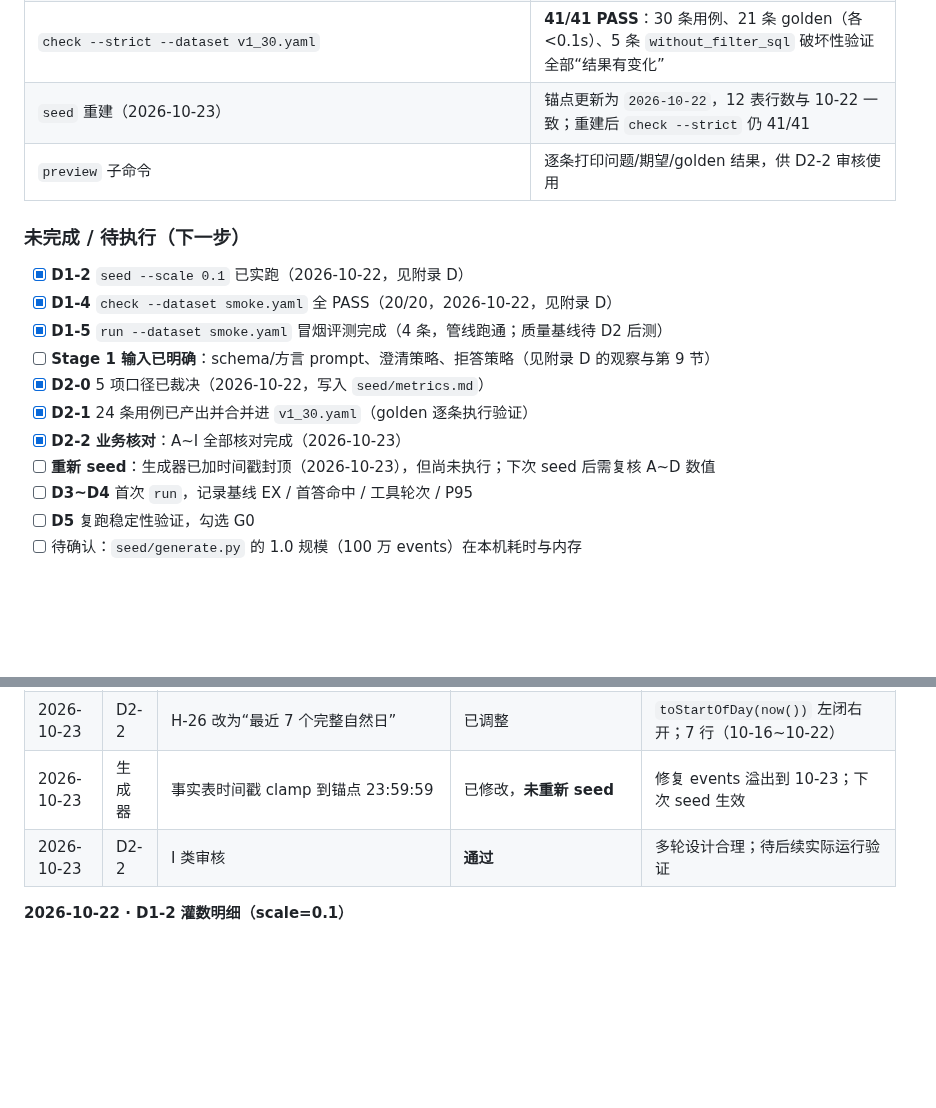
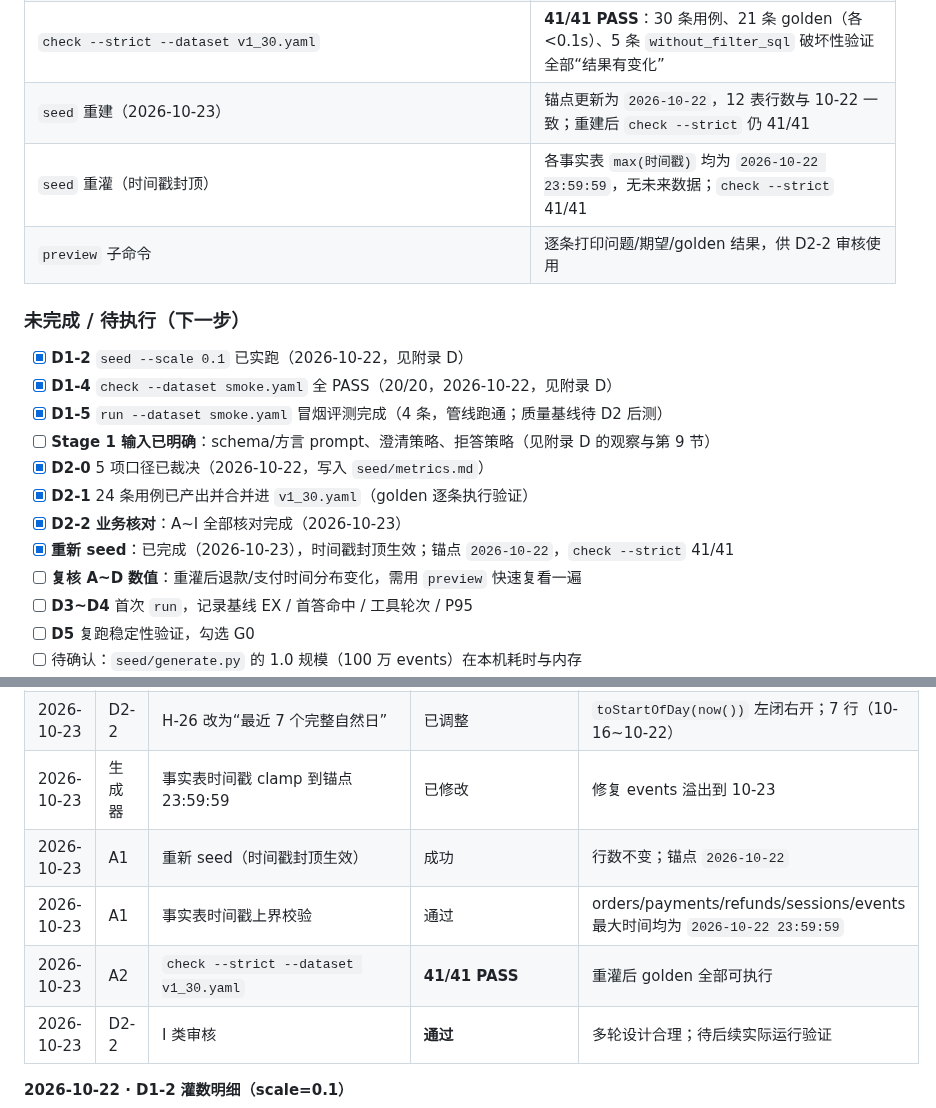
Before and after one commit to gaohan0524/vanna, a Markdown page: docs/STAGE0-EVAL.md, 2 parts joined by grey strips. Drawn GitHub-style; blank space fills up the shorter version.

Commit message:
docs: 记录重灌与时间戳封顶校验结果

```diff
--- a/docs/STAGE0-EVAL.md
+++ b/docs/STAGE0-EVAL.md
@@ -43,6 +43,7 @@
 | `run --dataset smoke.yaml`（4 条） | 管线验证通过：EX 50%、首答 50%、behavior 0%、avg_tools 0.5；`A-02` 走通 `run_sql` 并命中（详见附录 D） |
 | `check --strict --dataset v1_30.yaml` | **41/41 PASS**：30 条用例、21 条 golden（各 <0.1s）、5 条 `without_filter_sql` 破坏性验证全部“结果有变化” |
 | `seed` 重建（2026-10-23） | 锚点更新为 `2026-10-22`，12 表行数与 10-22 一致；重建后 `check --strict` 仍 41/41 |
+| `seed` 重灌（时间戳封顶） | 各事实表 `max(时间戳)` 均为 `2026-10-22 23:59:59`，无未来数据；`check --strict` 41/41 |
 | `preview` 子命令 | 逐条打印问题/期望/golden 结果，供 D2-2 审核使用 |
 
 ### 未完成 / 待执行（下一步）
@@ -54,7 +55,8 @@
 - [x] **D2-0** 5 项口径已裁决（2026-10-22，写入 `seed/metrics.md`）
 - [x] **D2-1** 24 条用例已产出并合并进 `v1_30.yaml`（golden 逐条执行验证）
 - [x] **D2-2 业务核对**：A~I 全部核对完成（2026-10-23）
-- [ ] **重新 seed**：生成器已加时间戳封顶（2026-10-23），但尚未执行；下次 seed 后需复核 A~D 数值
+- [x] **重新 seed**：已完成（2026-10-23），时间戳封顶生效；锚点 `2026-10-22`，`check --strict` 41/41
+- [ ] **复核 A~D 数值**：重灌后退款/支付时间分布变化，需用 `preview` 快速复看一遍
 - [ ] **D3~D4** 首次 `run`，记录基线 EX / 首答命中 / 工具轮次 / P95
 - [ ] **D5** 复跑稳定性验证，勾选 G0
 - [ ] 待确认：`seed/generate.py` 的 1.0 规模（100 万 events）在本机耗时与内存
@@ -1165,7 +1167,10 @@ GRANT SELECT ON shop.* TO readonly;
 | 2026-10-23 | D2-2 | C-03 / C-15 的 3 处“上月同期”上界加 `least` 封顶 | 已加固 | 月末验证：`2026-12-31` 场景 raw=`12-02` → capped=`12-01`；结果不变 |
 | 2026-10-23 | D2-2 | E / F / G 三层审核（4+2+3） | **通过** | E 确需澄清；F 确需拒答；G 应回答无权限 |
 | 2026-10-23 | D2-2 | H-26 改为“最近 7 个完整自然日” | 已调整 | `toStartOfDay(now())` 左闭右开；7 行（10-16~10-22） |
-| 2026-10-23 | 生成器 | 事实表时间戳 clamp 到锚点 23:59:59 | 已修改，**未重新 seed** | 修复 events 溢出到 10-23；下次 seed 生效 |
+| 2026-10-23 | 生成器 | 事实表时间戳 clamp 到锚点 23:59:59 | 已修改 | 修复 events 溢出到 10-23 |
+| 2026-10-23 | A1 | 重新 seed（时间戳封顶生效） | 成功 | 行数不变；锚点 `2026-10-22` |
+| 2026-10-23 | A1 | 事实表时间戳上界校验 | 通过 | orders/payments/refunds/sessions/events 最大时间均为 `2026-10-22 23:59:59` |
+| 2026-10-23 | A2 | `check --strict --dataset v1_30.yaml` | **41/41 PASS** | 重灌后 golden 全部可执行 |
 | 2026-10-23 | D2-2 | I 类审核 | **通过** | 多轮设计合理；待后续实际运行验证 |
 
 **2026-10-22 · D1-2 灌数明细（scale=0.1）**
```
